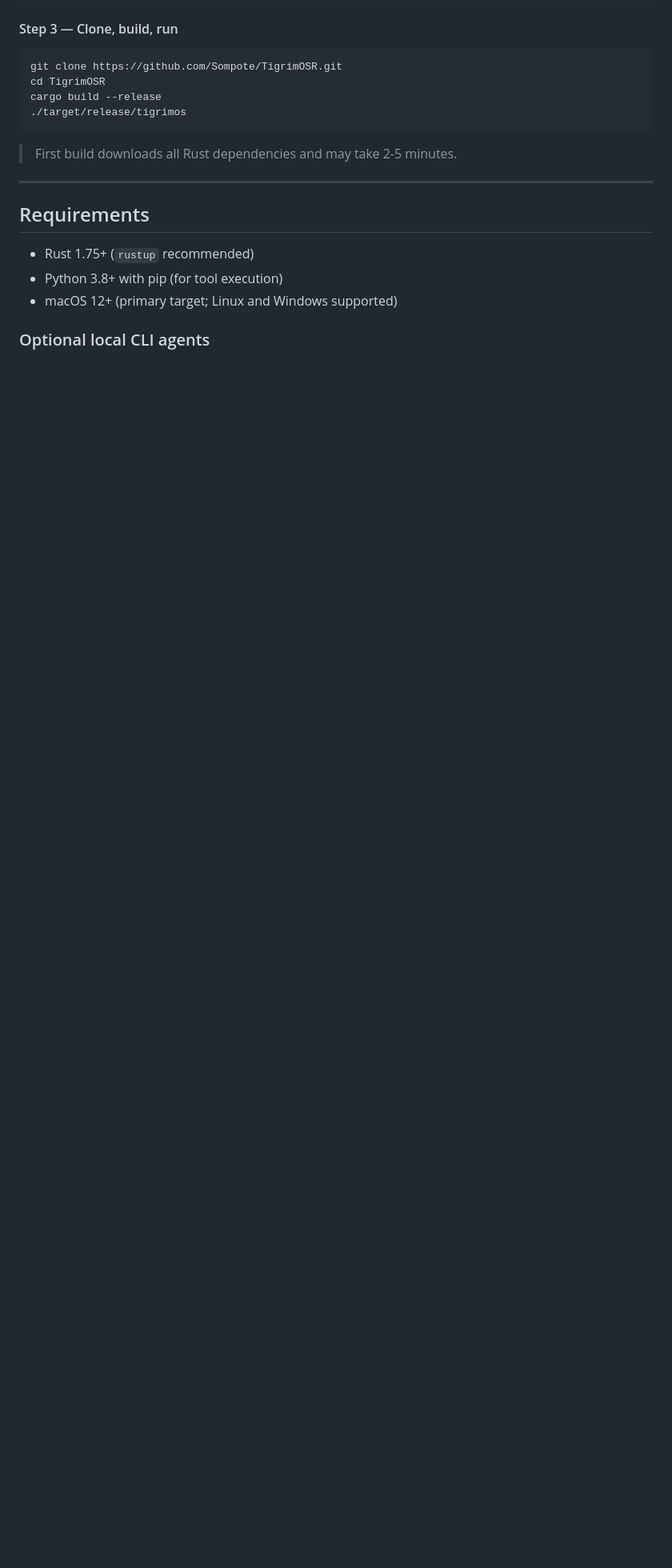
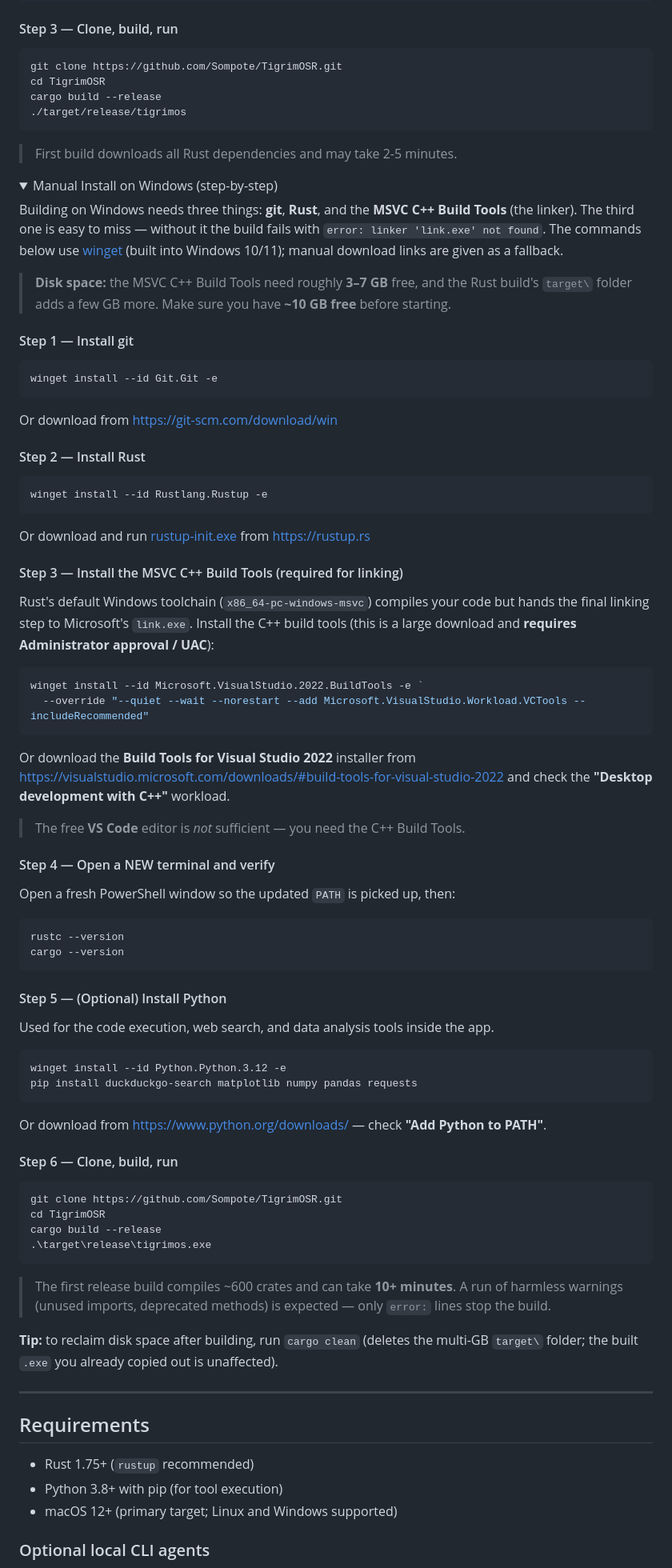
Before and after one commit to Sompote/TigrimOSR, a Markdown page: README.md, the part around the change. Shown at 80% size. Rendered like a GitHub page; folded sections open; blank space fills up the shorter version.

Commit message:
docs: Add Windows manual install section (collapsible)
Add a dedicated, expandable "Manual Install on Windows" section to the
README. The existing generic manual-install steps omitted the MSVC C++
Build Tools, which are required for the msvc Rust target to link
(otherwise: error linker 'link.exe' not found).

Covers git, Rust, MSVC C++ Build Tools (with UAC/admin note), a ~10 GB
disk-space callout, PATH-refresh reminder, optional Python, and
clone/build/run, wrapped in <details> so it stays hidden until expanded.

Co-Authored-By: Claude Opus 4.8 (1M context) <noreply@anthropic.com>

````diff
--- a/README.md
+++ b/README.md
@@ -152,6 +152,87 @@ cargo build --release
 ```
 
 > First build downloads all Rust dependencies and may take 2-5 minutes.
+
+</details>
+
+<details>
+<summary>Manual Install on Windows (step-by-step)</summary>
+
+Building on Windows needs three things: **git**, **Rust**, and the **MSVC C++ Build Tools**
+(the linker). The third one is easy to miss — without it the build fails with
+`error: linker 'link.exe' not found`. The commands below use
+[winget](https://learn.microsoft.com/windows/package-manager/winget/) (built into
+Windows 10/11); manual download links are given as a fallback.
+
+> **Disk space:** the MSVC C++ Build Tools need roughly **3–7 GB** free, and the
+> Rust build's `target\` folder adds a few GB more. Make sure you have **~10 GB free**
+> before starting.
+
+#### Step 1 — Install git
+
+```powershell
+winget install --id Git.Git -e
+```
+Or download from https://git-scm.com/download/win
+
+#### Step 2 — Install Rust
+
+```powershell
+winget install --id Rustlang.Rustup -e
+```
+Or download and run [rustup-init.exe](https://win.rustup.rs/) from https://rustup.rs
+
+#### Step 3 — Install the MSVC C++ Build Tools (required for linking)
+
+Rust's default Windows toolchain (`x86_64-pc-windows-msvc`) compiles your code but
+hands the final linking step to Microsoft's `link.exe`. Install the C++ build tools
+(this is a large download and **requires Administrator approval / UAC**):
+
+```powershell
+winget install --id Microsoft.VisualStudio.2022.BuildTools -e `
+  --override "--quiet --wait --norestart --add Microsoft.VisualStudio.Workload.VCTools --includeRecommended"
+```
+
+Or download the **Build Tools for Visual Studio 2022** installer from
+https://visualstudio.microsoft.com/downloads/#build-tools-for-visual-studio-2022 and
+check the **"Desktop development with C++"** workload.
+
+> The free **VS Code** editor is *not* sufficient — you need the C++ Build Tools.
+
+#### Step 4 — Open a NEW terminal and verify
+
+Open a fresh PowerShell window so the updated `PATH` is picked up, then:
+
+```powershell
+rustc --version
+cargo --version
+```
+
+#### Step 5 — (Optional) Install Python
+
+Used for the code execution, web search, and data analysis tools inside the app.
+
+```powershell
+winget install --id Python.Python.3.12 -e
+pip install duckduckgo-search matplotlib numpy pandas requests
+```
+Or download from https://www.python.org/downloads/ — check **"Add Python to PATH"**.
+
+#### Step 6 — Clone, build, run
+
+```powershell
+git clone https://github.com/Sompote/TigrimOSR.git
+cd TigrimOSR
+cargo build --release
+.\target\release\tigrimos.exe
+```
+
+> The first release build compiles ~600 crates and can take **10+ minutes**.
+> A run of harmless warnings (unused imports, deprecated methods) is expected — only
+> `error:` lines stop the build.
+
+**Tip:** to reclaim disk space after building, run `cargo clean` (deletes the
+multi-GB `target\` folder; the built `.exe` you already copied out is unaffected).
 
 </details>
 
````
